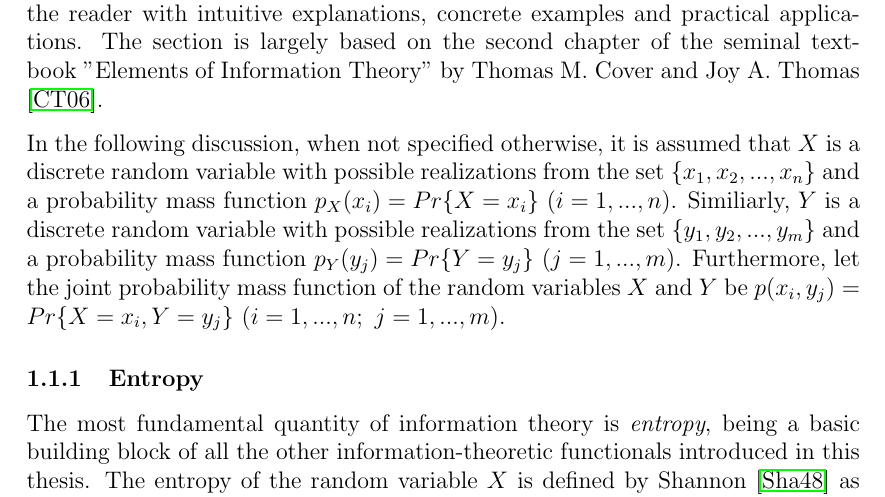
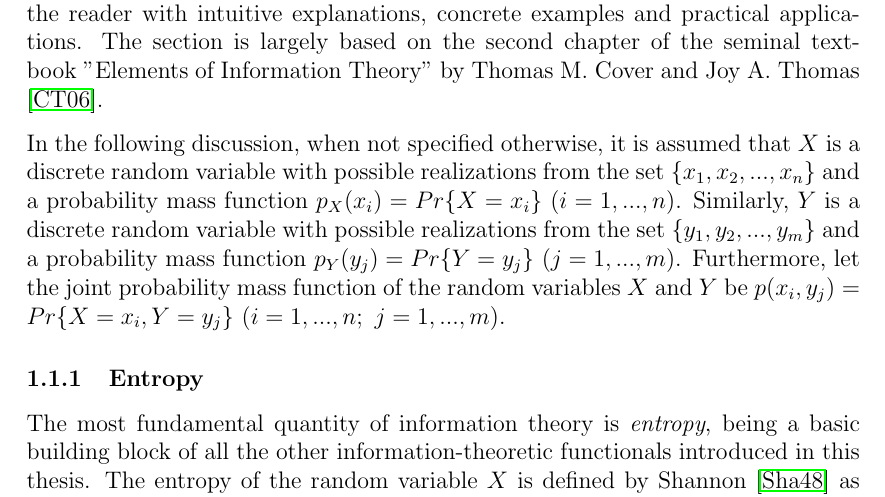
Before and after one commit to sootlasten/thesis-text, a LaTeX thesis (Sootla_informaatika_2017.tex): part of page 9 of 58, cut so that both start at the same text. Compiled offline with pdfLaTeX.

Commit message:
refactored

```diff
--- a/Sootla_informaatika_2017.tex
+++ b/Sootla_informaatika_2017.tex
@@ -274,7 +274,7 @@ The chapter assumes no previous knowledge of information theory and complex syst
 
 In order to understand partial information decomposition, which is the mathematical framework that is used in this thesis to analyse complex systems, a solid understanding of basic information theory is essential. This section fills that gap, giving a brief overview of the fundamental concepts of information theory. Where appropriate, the rather abstract definitions are further elaborated on by providing the reader with intuitive explanations, concrete examples and practical applications. The section is largely based on the second chapter of the seminal textbook "Elements of Information Theory" by Thomas M. Cover and Joy A. Thomas \cite{cover-thomas}.
 
-In the following discussion, when not specified otherwise, it is assumed that $X$ is a discrete random variable with possible realizations from the set $\{x_1, x_2, ..., x_n\}$ and a probability mass function $p_X(x_i) = Pr\{X = x_i\} \ (i = 1, ..., n)$. Similiarly, $Y$ is a discrete random variable with possible realizations from the set $\{y_1, y_2, ..., y_m\}$ and a probability mass function $p_Y(y_j) = Pr\{Y = y_j\} \ (j = 1, ..., m)$. Furthermore, let the joint probability mass function of the random variables $X$ and $Y$ be $p(x_i, y_j) = Pr\{X = x_i, Y = y_j\} \ (i = 1, ..., n; \ j = 1, ..., m)$.
+In the following discussion, when not specified otherwise, it is assumed that $X$ is a discrete random variable with possible realizations from the set $\{x_1, x_2, ..., x_n\}$ and a probability mass function $p_X(x_i) = Pr\{X = x_i\} \ (i = 1, ..., n)$. Similarly, $Y$ is a discrete random variable with possible realizations from the set $\{y_1, y_2, ..., y_m\}$ and a probability mass function $p_Y(y_j) = Pr\{Y = y_j\} \ (j = 1, ..., m)$. Furthermore, let the joint probability mass function of the random variables $X$ and $Y$ be $p(x_i, y_j) = Pr\{X = x_i, Y = y_j\} \ (i = 1, ..., n; \ j = 1, ..., m)$.
 
 \subsubsection{Entropy}
 
```
Also changed, not shown: Sootla_informaatika_2017.pdf.
